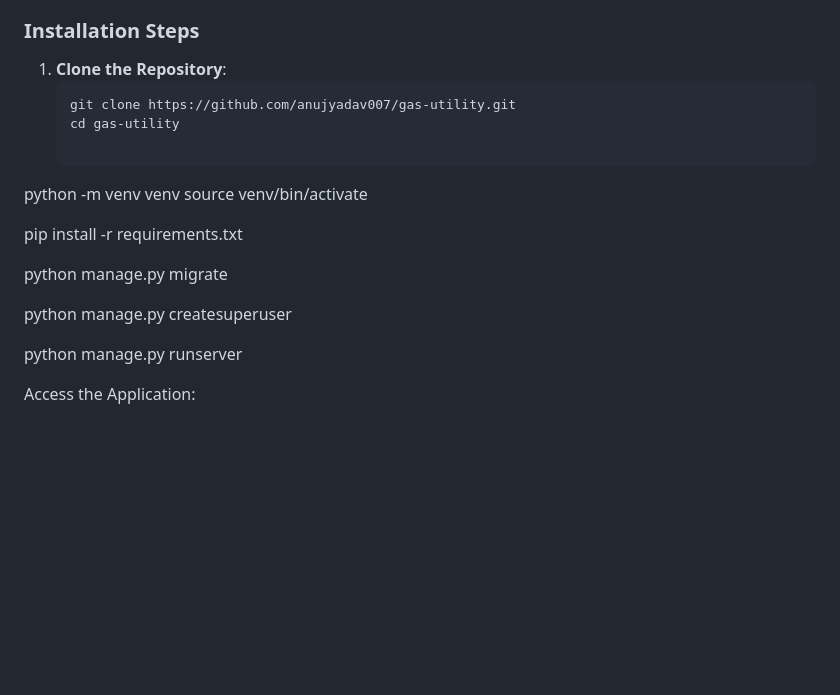
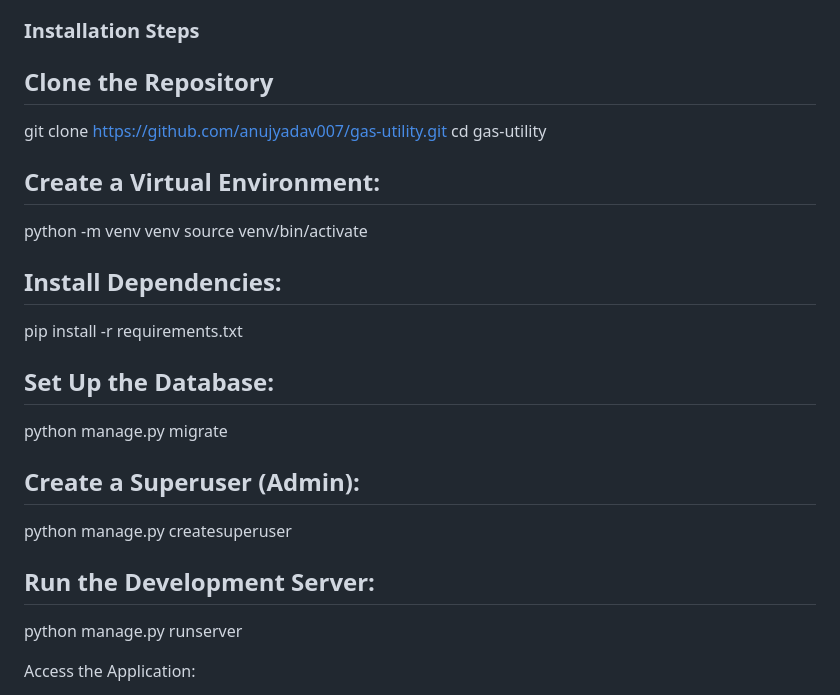
Before and after one commit to anujyadav007/gas-utility, a Markdown page: README.md, the part around the change. GitHub-like rendering; blank space fills up the shorter version.

````diff
--- a/README.md
+++ b/README.md
@@ -70,20 +70,24 @@ The **Gas Utility Service Management System** is a web-based application designe
 - Git (optional)
 
 ### **Installation Steps**
-1. **Clone the Repository**:
-   ```bash
+
+## Clone the Repository
    git clone https://github.com/anujyadav007/gas-utility.git
    cd gas-utility
-
+## Create a Virtual Environment:
   python -m venv venv
  source venv/bin/activate
 
+## Install Dependencies:
  pip install -r requirements.txt
 
+## Set Up the Database:
  python manage.py migrate
 
+## Create a Superuser (Admin):
 python manage.py createsuperuser
 
+## Run the Development Server:
 python manage.py runserver
 
 Access the Application:
````
